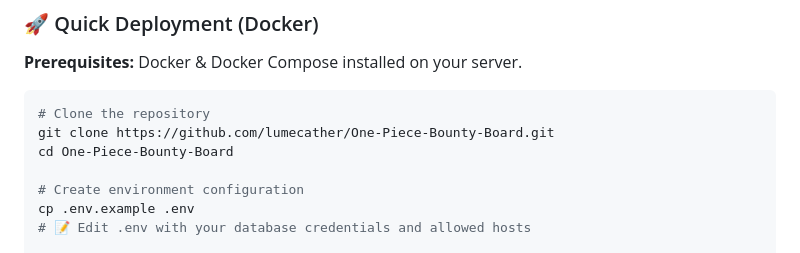
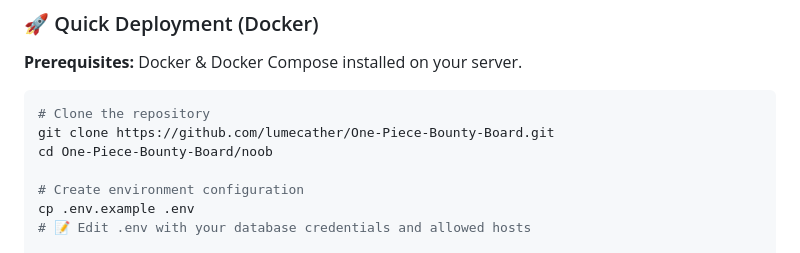
Before and after one commit to lumecather/One-Piece-Bounty-Board, a Markdown page: README.md, the part around the change. GitHub-like rendering.

````diff
--- a/README.md
+++ b/README.md
@@ -230,7 +230,7 @@ Logs are available in Celery worker terminal.
 ```bash
 # Clone the repository
 git clone https://github.com/lumecather/One-Piece-Bounty-Board.git
-cd One-Piece-Bounty-Board
+cd One-Piece-Bounty-Board/noob
 
 # Create environment configuration
 cp .env.example .env
````
